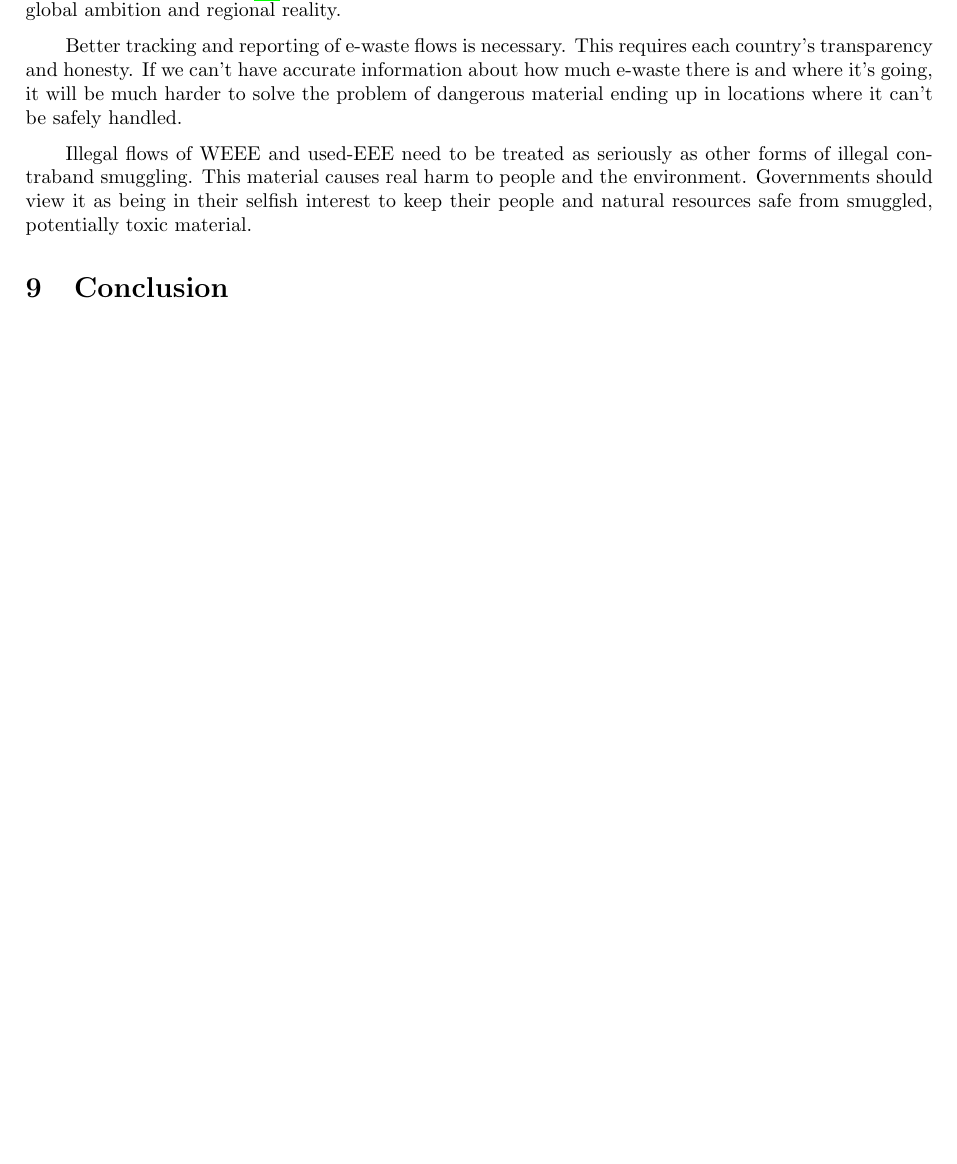
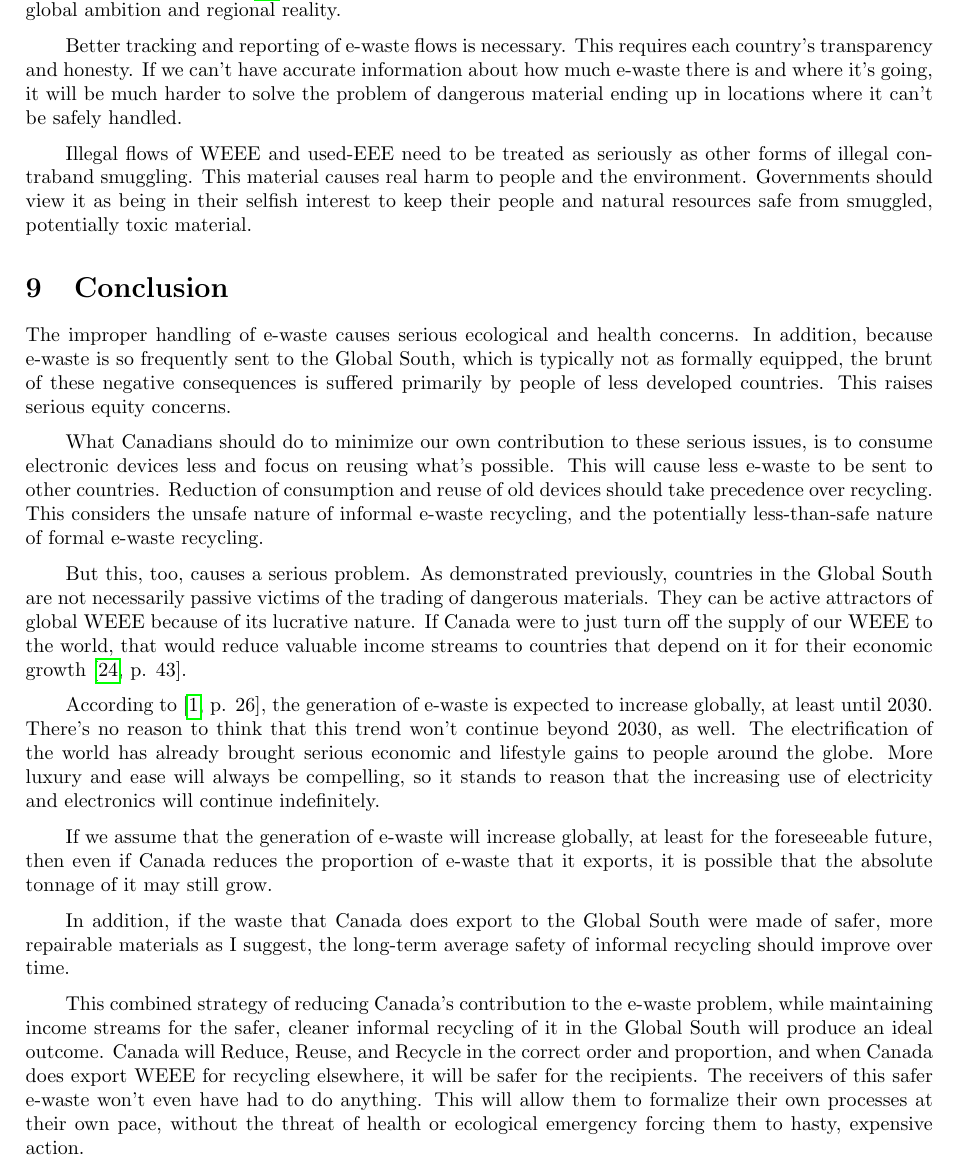
Before and after one commit to BlackSound1/e-waste-report-latex, a LaTeX document (report.tex): part of page 17 of 23 before the commit and part of page 17 of 24 after it, cut so that both start at the same text, the shorter picture padded with empty space. Compiled offline with pdfLaTeX.

Commit message:
Finished conclusion

```diff
--- a/report.tex
+++ b/report.tex
@@ -633,6 +633,48 @@ and natural resources safe from smuggled, potentially toxic material.
 
 \section{Conclusion}
 
+The improper handling of e-waste causes serious ecological and health concerns.
+In addition, because e-waste is so frequently sent to the Global South, which is
+typically not as formally equipped, the brunt of these negative consequences is
+suffered primarily by people of less developed countries. This raises serious equity concerns.
+
+What Canadians should do to minimize our own contribution to these serious issues,
+is to consume electronic devices less and focus on reusing what's possible.
+This will cause less e-waste to be sent to other countries. Reduction of consumption
+and reuse of old devices should take precedence over recycling.
+This considers the unsafe nature of informal e-waste recycling,
+and the potentially less-than-safe nature of formal e-waste recycling.
+
+But this, too, causes a serious problem. As demonstrated previously,
+countries in the Global South are not necessarily passive victims of the
+trading of dangerous materials. They can be active attractors of global WEEE
+because of its lucrative nature. If Canada were to just turn off the supply of
+our WEEE to the world, that would reduce valuable income streams to countries
+that depend on it for their economic growth \cite[p. 43]{davisPollutionHavenHypothesis2019}.
+
+According to \cite[p. 26]{baldeGlobalEwasteMonitor2024}, the generation of e-waste is expected
+to increase globally, at least until 2030. There's no reason to think that this trend won't
+continue beyond 2030, as well. The electrification of the world has already brought serious
+economic and lifestyle gains to people around the globe. More luxury and ease will always be
+compelling, so it stands to reason that the increasing use of electricity and electronics
+will continue indefinitely.
+
+If we assume that the generation of e-waste will increase globally, at least for the foreseeable future,
+then even if Canada reduces the proportion of e-waste that it exports,
+it is possible that the absolute tonnage of it may still grow.
+
+In addition, if the waste that Canada does export to the Global South were made of safer,
+more repairable materials as I suggest, the long-term average safety of informal recycling
+should improve over time.
+
+This combined strategy of reducing Canada's contribution to the e-waste problem,
+while maintaining income streams for the safer, cleaner informal recycling of it in
+the Global South will produce an ideal outcome. Canada will Reduce, Reuse, and Recycle
+in the correct order and proportion, and when Canada does export WEEE for recycling elsewhere,
+ it will be safer for the recipients. The receivers of this safer e-waste won't
+ even have had to do anything. This will allow them to formalize their own processes at their own pace,
+ without the threat of health or ecological emergency forcing them to hasty, expensive action.
+
 \appendix
 
 \section{Canada and the Global E-Waste System}
```
Also changed, not shown: report.pdf.
